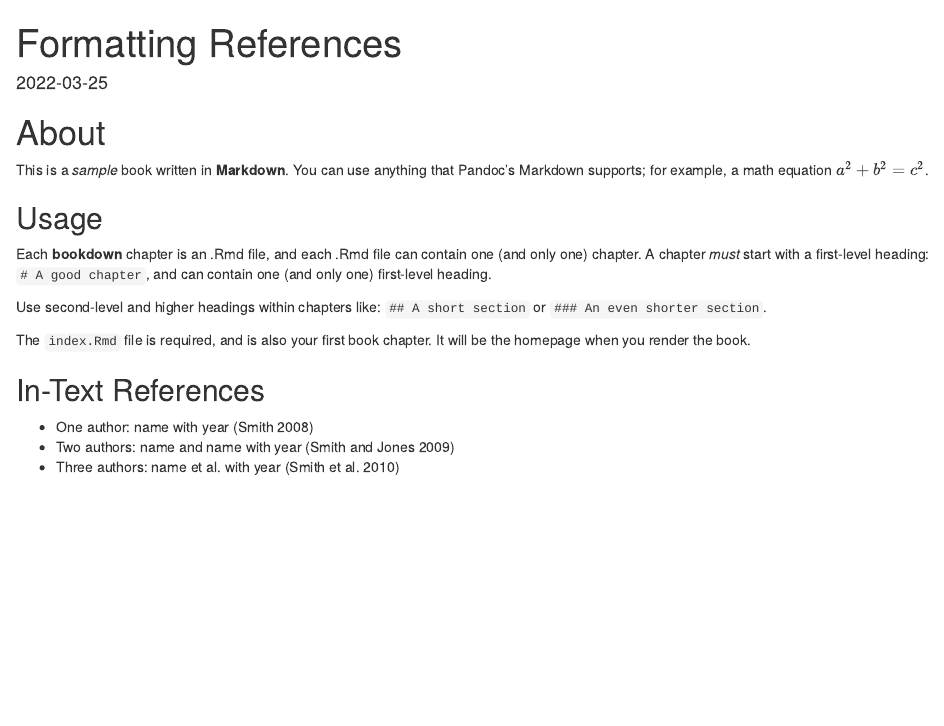
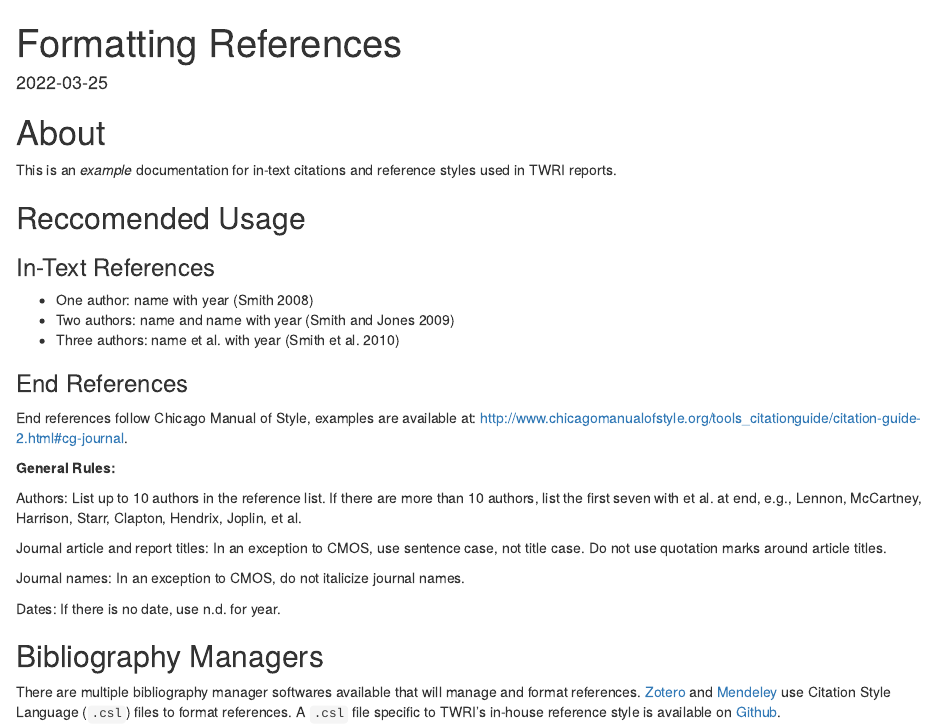
Before and after one commit to TxWRI/csl, an R Markdown document (book/index.Rmd): the page in a window 1100 px wide, from its top. Rendered offline with R 4.5, knitr and Pandoc, with nearby package versions; drawn as R Markdown's standard HTML page in place of the format the file asks for.

```diff
--- a/.github/workflows/bookdown.yaml
+++ b/.github/workflows/bookdown.yaml
@@ -30,7 +30,7 @@
           restore-keys: bookdown-
 
       - name: Build site
-        run: Rscript -e 'bookdown::render_book("book", quiet = TRUE)'
+        run: Rscript -e 'bookdown::render_book("book")'
 
       - name: Deploy to GitHub pages 🚀
         uses: JamesIves/github-pages-deploy-action@4.1.4
--- a/book/_output.yml
+++ b/book/_output.yml
@@ -3,7 +3,7 @@
   theme:
     primary: "#096B72"
     base_font:
-      google: "EB Garamond"
+      google: Source Serif Pro
     heading_font:
       google: Oswald
   repo:
--- a/book/index.Rmd
+++ b/book/index.Rmd
@@ -13,18 +13,31 @@
 
 # About
 
-This is a _sample_ book written in **Markdown**. You can use anything that Pandoc's Markdown supports; for example, a math equation $a^2 + b^2 = c^2$.
+This is an _example_ documentation for in-text citations and reference styles used in TWRI reports.
 
-## Usage
+## Reccomended Usage
 
-Each **bookdown** chapter is an .Rmd file, and each .Rmd file can contain one (and only one) chapter. A chapter *must* start with a first-level heading: `# A good chapter`, and can contain one (and only one) first-level heading.
 
-Use second-level and higher headings within chapters like: `## A short section` or `### An even shorter section`.
-
-The `index.Rmd` file is required, and is also your first book chapter. It will be the homepage when you render the book.
-
-## In-Text References
+### In-Text References
 
 - One author: name with year (Smith 2008)
 - Two authors: name and name with year (Smith and Jones 2009)
 - Three authors: name et al. with year (Smith et al. 2010)
+
+### End References
+
+End references follow Chicago Manual of Style, examples are available at: http://www.chicagomanualofstyle.org/tools_citationguide/citation-guide-2.html#cg-journal.
+
+**General Rules:**
+
+Authors: List up to 10 authors in the reference list. If there are more than 10 authors, list the first seven with et al. at end, e.g., Lennon, McCartney, Harrison, Starr, Clapton, Hendrix, Joplin, et al.
+
+Journal article and report titles: In an exception to CMOS, use sentence case, not title case. Do not use quotation marks around article titles.
+
+Journal names: In an exception to CMOS, do not italicize journal names.
+
+Dates: If there is no date, use n.d. for year.
+
+## Bibliography Managers
+
+There are multiple bibliography manager softwares available that will manage and format references. [Zotero](https://www.zotero.org/) and [Mendeley](https://www.mendeley.com/) use Citation Style Language (`.csl`) files to format references. A `.csl` file specific to TWRI's in-house reference style is available on [Github](https://raw.githubusercontent.com/TxWRI/csl/main/texas-water-journal-name-year.csl).
```
Also changed, not shown: 1 other file.
